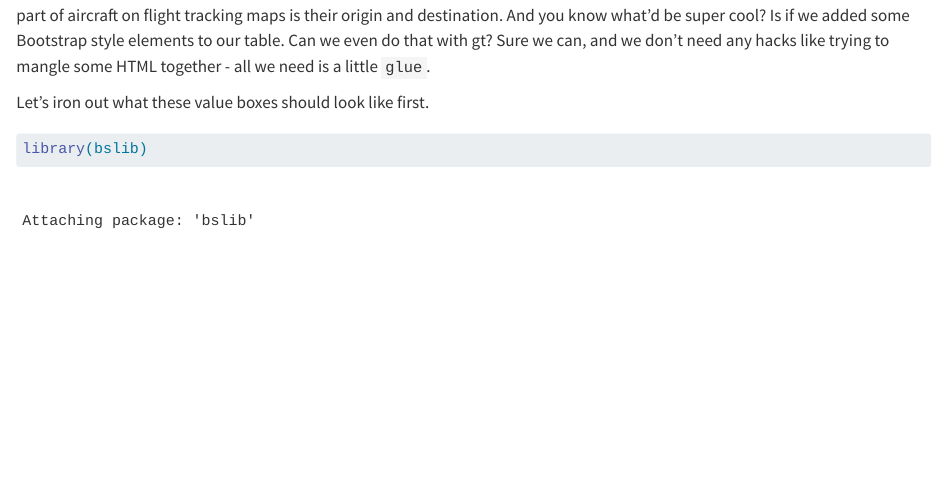
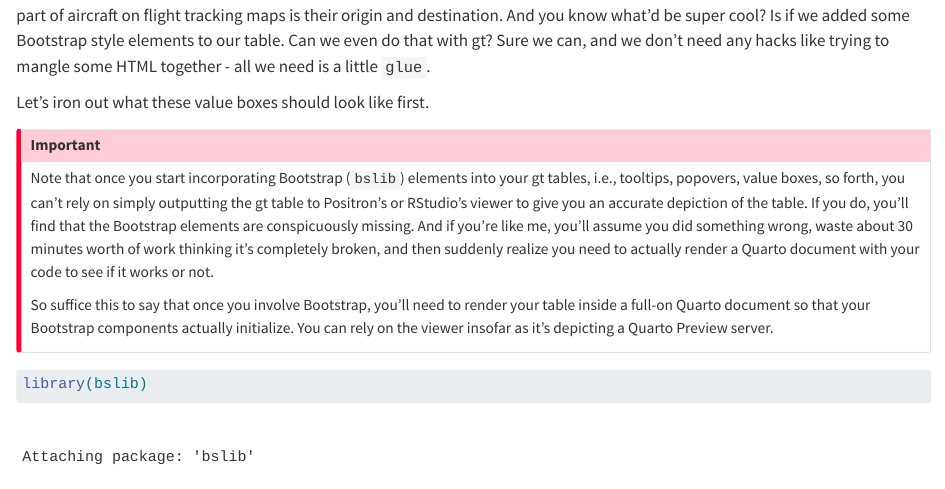
Before and after one commit to mstavro/fleetR-docs, a Quarto document (map_tables.qmd): the page in a window 1100 px wide, from 7210 px down. Rendered offline with R 4.5, knitr and Pandoc in place of Quarto, with nearby package versions; some code elsewhere in the file could not run offline; long lines of code are wrapped.

Commit message:
add a note about gt and bootstrap elements

````diff
--- a/map_tables.qmd
+++ b/map_tables.qmd
@@ -232,3 +234,8 @@ Let's iron out what these value boxes should look like first.
+Note that once you start incorporating Bootstrap (```bslib```) elements into your gt tables, i.e., tooltips, popovers, value boxes, so forth, you can't rely on simply outputting the gt table to Positron's or RStudio's viewer to give you an accurate depiction of the table. If you do, you'll find that the Bootstrap elements are conspicuously missing. And if you're like me, you'll assume you did something wrong, waste about 30 minutes worth of work thinking it's completely broken, and then suddenly realize you need to actually render a Quarto document with your code to see if it works or not.
+
+So suffice this to say that once you involve Bootstrap, you'll need to render your table inside a full-on Quarto document so that your Bootstrap components actually initialize. You can rely on the viewer insofar as it's depicting a Quarto Preview server.
+:::
+
 
 ```{r}
 library(bslib)
````
Also changed, not shown: map_tables.qmd (2 more changed lines).
